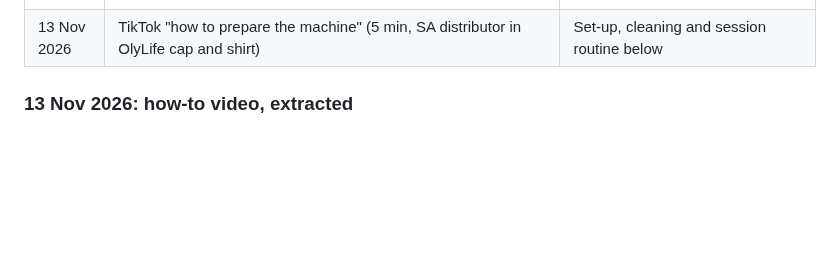
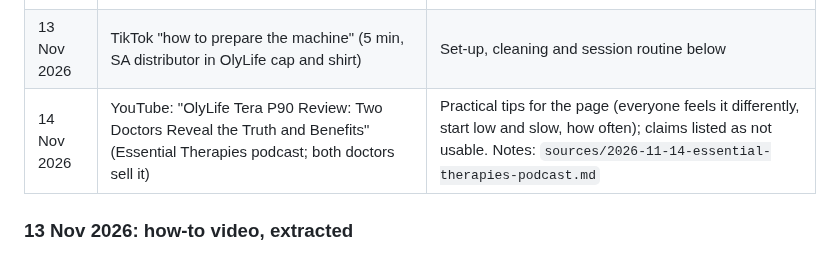
Before and after one commit to mtglegacyai/mtgtribe, a Markdown page: tools/olylife/README.md, the part around the change. GitHub-like rendering; blank space fills up the shorter version.

Commit message:
OlyLife: notes from the Essential Therapies podcast (usable tips, claims to avoid)
Co-Authored-By: Claude Opus 5.5 <noreply@anthropic.com>
Claude-Session: https://claude.ai/code/session_0172AfCGQGDJw3Yx6hXJwGS8

```diff
--- a/tools/olylife/README.md
+++ b/tools/olylife/README.md
@@ -42,6 +42,7 @@ A reminder about registering is scheduled in the session for Sunday 15 Nov 2026,
 | 12 Nov 2026 | YouTube podcast (ojpIJqXpUFQ), two hosts who sell it | Claims checked; "FDA approved" and "NASA uses it" are not correct |
 | 12 Nov 2026 | TikTok flyer reel (SA prices, R350 session flyer, sitting-position card) | SA prices, session price, sitting rules |
 | 13 Nov 2026 | TikTok "how to prepare the machine" (5 min, SA distributor in OlyLife cap and shirt) | Set-up, cleaning and session routine below |
+| 14 Nov 2026 | YouTube: "OlyLife Tera P90 Review: Two Doctors Reveal the Truth and Benefits" (Essential Therapies podcast; both doctors sell it) | Practical tips for the page (everyone feels it differently, start low and slow, how often); claims listed as not usable. Notes: `sources/2026-11-14-essential-therapies-podcast.md` |
 
 ### 13 Nov 2026: how-to video, extracted
 
```
Also changed, not shown: 1 other file.
